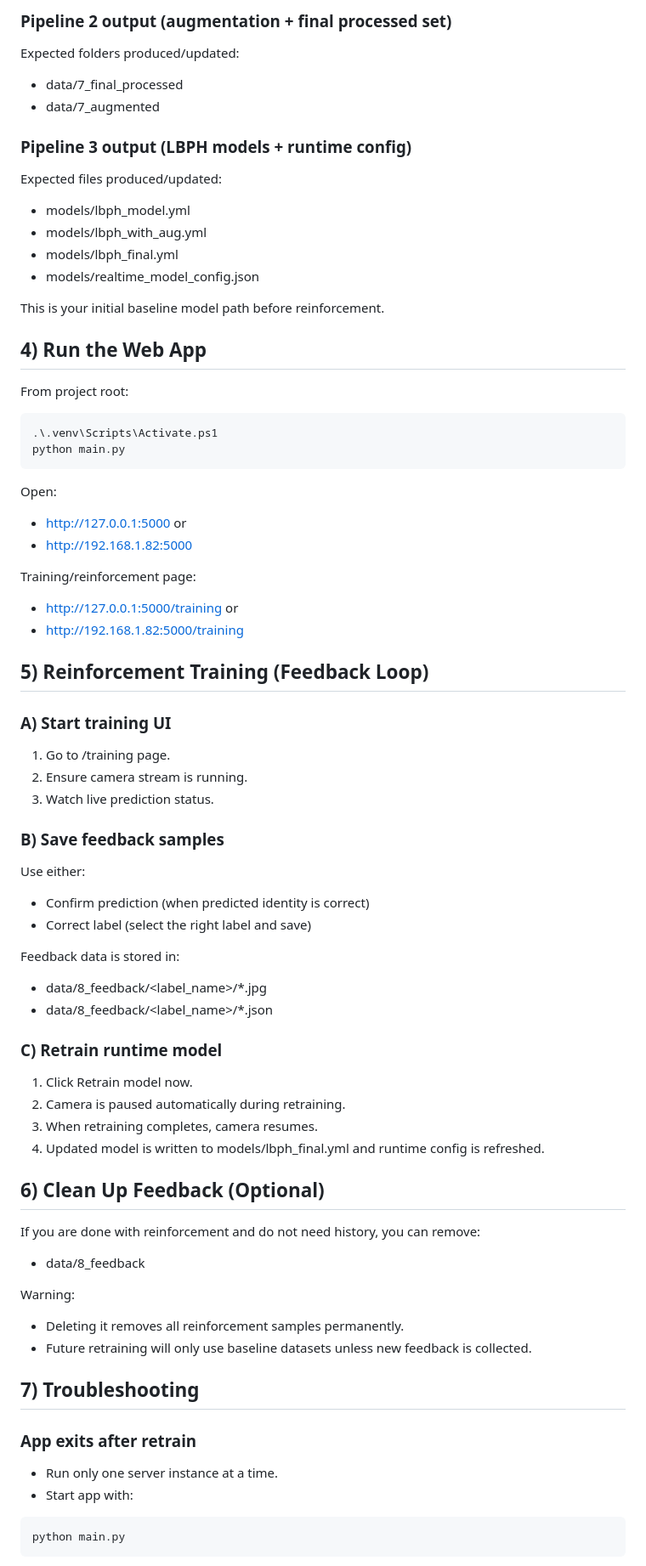
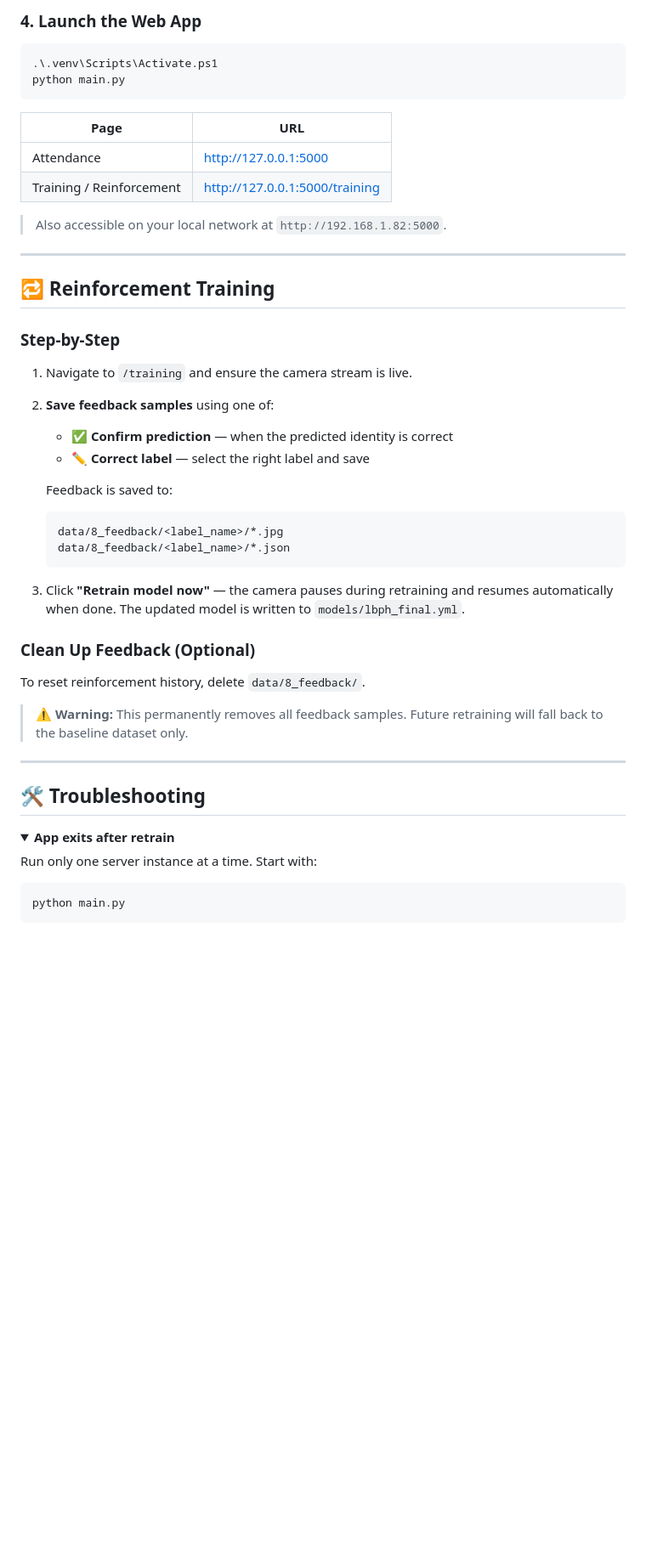
Before and after one commit to jaft952/AttSystem, a Markdown page: README.md, the part around one of its changes. Shown at 85% size. Rendered like a GitHub page; folded sections open; blank space fills up the shorter version.

Commit message:
Revise README for improved clarity and features
Updated README to enhance clarity and add features section.

````diff
--- a/README.md
+++ b/README.md
@@ -78,86 +78,50 @@ Expected folders produced/updated:
-### Pipeline 2 output (augmentation + final processed set)
-
-Expected folders produced/updated:
-
-- data/7_final_processed
-- data/7_augmented
-
-### Pipeline 3 output (LBPH models + runtime config)
-
-Expected files produced/updated:
-
-- models/lbph_model.yml
-- models/lbph_with_aug.yml
-- models/lbph_final.yml
-- models/realtime_model_config.json
-
-This is your initial baseline model path before reinforcement.
-
-## 4) Run the Web App
-
-From project root:
+### 4. Launch the Web App
 
 ```powershell
 .\.venv\Scripts\Activate.ps1
 python main.py
 ```
 
-Open:
+| Page | URL |
+|---|---|
+| Attendance | http://127.0.0.1:5000 |
+| Training / Reinforcement | http://127.0.0.1:5000/training |
 
-- http://127.0.0.1:5000
-  or
-- http://192.168.1.82:5000
+> Also accessible on your local network at `http://192.168.1.82:5000`.
 
-Training/reinforcement page:
+---
 
-- http://127.0.0.1:5000/training
-  or
-- http://192.168.1.82:5000/training
+## 🔁 Reinforcement Training
 
-## 5) Reinforcement Training (Feedback Loop)
+### Step-by-Step
 
-### A) Start training UI
+1. Navigate to `/training` and ensure the camera stream is live.
+2. **Save feedback samples** using one of:
+   - ✅ **Confirm prediction** — when the predicted identity is correct
+   - ✏️ **Correct label** — select the right label and save
 
-1. Go to /training page.
-2. Ensure camera stream is running.
-3. Watch live prediction status.
+   Feedback is saved to:
+   ```
+   data/8_feedback/<label_name>/*.jpg
+   data/8_feedback/<label_name>/*.json
+   ```
 
-### B) Save feedback samples
+3. Click **"Retrain model now"** — the camera pauses during retraining and resumes automatically when done. The updated model is written to `models/lbph_final.yml`.
 
-Use either:
+### Clean Up Feedback (Optional)
 
-- Confirm prediction (when predicted identity is correct)
-- Correct label (select the right label and save)
+To reset reinforcement history, delete `data/8_feedback/`.
 
-Feedback data is stored in:
+> ⚠️ **Warning:** This permanently removes all feedback samples. Future retraining will fall back to the baseline dataset only.
 
-- data/8_feedback/<label_name>/\*.jpg
-- data/8_feedback/<label_name>/\*.json
+---
 
-### C) Retrain runtime model
+## 🛠️ Troubleshooting
 
-1. Click Retrain model now.
-2. Camera is paused automatically during retraining.
-3. When retraining completes, camera resumes.
-4. Updated model is written to models/lbph_final.yml and runtime config is refreshed.
+<details>
+<summary><strong>App exits after retrain</strong></summary>
 
-## 6) Clean Up Feedback (Optional)
-
-If you are done with reinforcement and do not need history, you can remove:
-
-- data/8_feedback
-
-Warning:
-
-- Deleting it removes all reinforcement samples permanently.
-- Future retraining will only use baseline datasets unless new feedback is collected.
-
-## 7) Troubleshooting
-
-### App exits after retrain
-
-- Run only one server instance at a time.
-- Start app with:
+Run only one server instance at a time. Start with:
 
 ```powershell
 python main.py
````
Also changed, not shown: other parts of README.md (+72 -64 lines).
